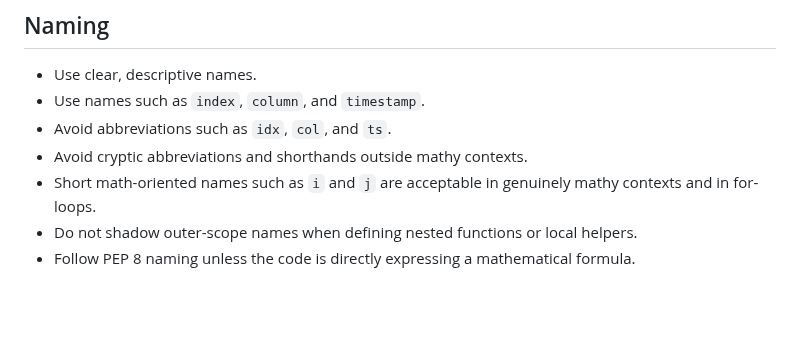
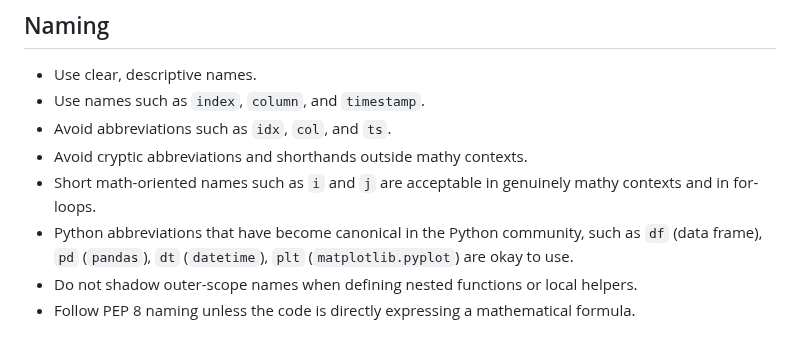
Before and after one commit to lejmer/janiform, a Markdown page: docs/contributing/python-conventions.md, the part around the change. GitHub-like rendering; blank space fills up the shorter version.

Commit message:
Update python-conventions.md to clarify use of canonical abbreviations

```diff
--- a/docs/contributing/python-conventions.md
+++ b/docs/contributing/python-conventions.md
@@ -185,6 +185,7 @@ class Status(StrEnum):
 - Avoid abbreviations such as `idx`, `col`, and `ts`.
 - Avoid cryptic abbreviations and shorthands outside mathy contexts.
 - Short math-oriented names such as `i` and `j` are acceptable in genuinely mathy contexts and in for-loops.
+- Python abbreviations that have become canonical in the Python community, such as `df` (data frame), `pd` (`pandas`), `dt` (`datetime`), `plt` (`matplotlib.pyplot`) are okay to use.
 - Do not shadow outer-scope names when defining nested functions or local helpers.
 - Follow PEP 8 naming unless the code is directly expressing a mathematical formula.
 
```
